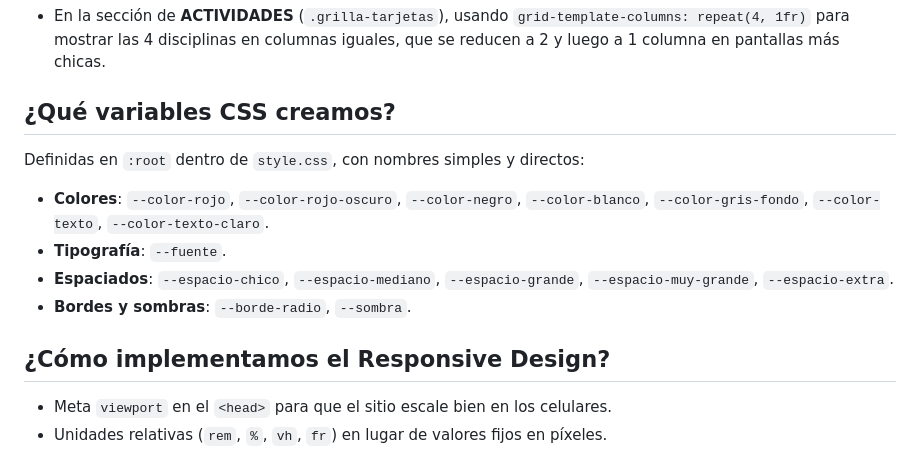
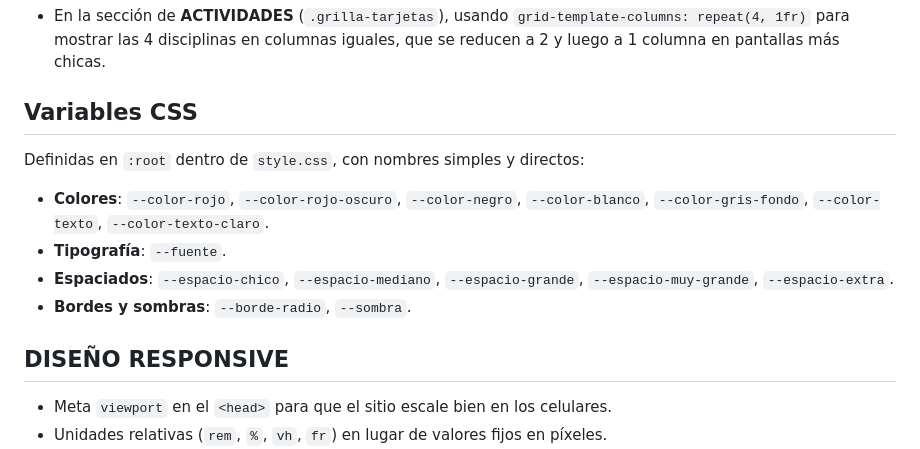
Before and after one commit to EmmanuelGR-web/CLUB-DEPORTIVO, a Markdown page: Readme.md, the part around the change. Rendered like a GitHub page.

Commit message:
Update section titles in Readme.md for clarity

```diff
--- a/Readme.md
+++ b/Readme.md
@@ -32,7 +32,7 @@ sus categorías deportivas, noticias, inscripción de socios y un formulario de
   en columnas iguales, que se reducen a 2 y luego a 1 columna en pantallas
   más chicas.
 
-## ¿Qué variables CSS creamos?
+## Variables CSS
 Definidas en `:root` dentro de `style.css`, con nombres simples y directos:
 - **Colores**: `--color-rojo`, `--color-rojo-oscuro`, `--color-negro`,
   `--color-blanco`, `--color-gris-fondo`, `--color-texto`, `--color-texto-claro`.
@@ -42,7 +42,7 @@ Definidas en `:root` dentro de `style.css`, con nombres simples y directos:
 - **Bordes y sombras**: `--borde-radio`, `--sombra`.
 
 
-## ¿Cómo implementamos el Responsive Design?
+## DISEÑO RESPONSIVE
 - Meta `viewport` en el `<head>` para que el sitio escale bien en los celulares.
 - Unidades relativas (`rem`, `%`, `vh`, `fr`) en lugar de valores fijos en píxeles.
 - Dos **media queries**:
```
